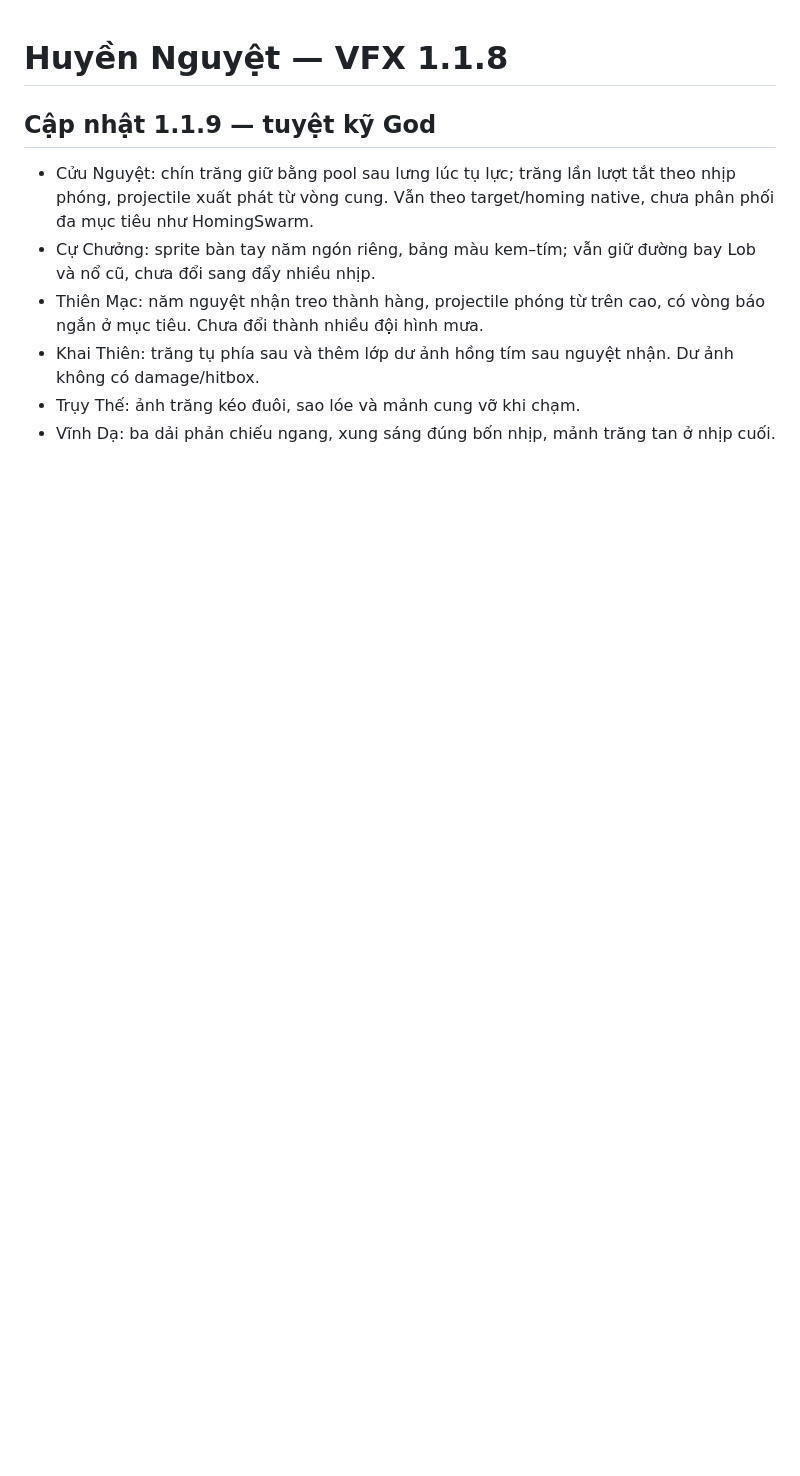
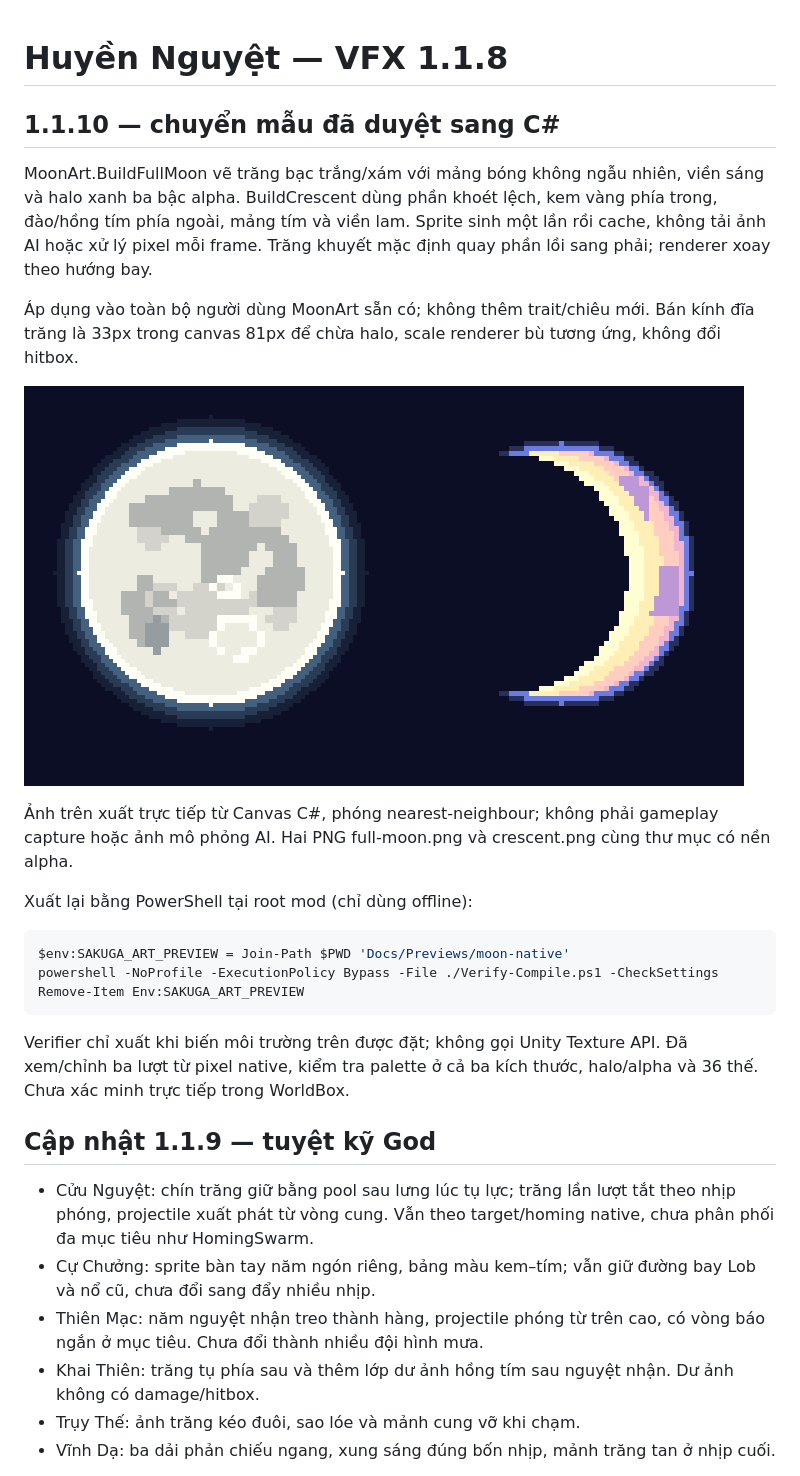
Before and after one commit to longul12/mod-vothan-worldbox, a Markdown page: Docs/HUYEN_NGUYET_VFX_VI.md, the part around the change. GitHub-like rendering; pictures changed too: Docs/Previews/moon-native/comparison.png (added); blank space fills up the shorter version.

Commit message:
feat: render approved silver moon and peach crescent procedurally

````diff
--- a/Docs/HUYEN_NGUYET_VFX_VI.md
+++ b/Docs/HUYEN_NGUYET_VFX_VI.md
@@ -1,4 +1,24 @@
 # Huyền Nguyệt — VFX 1.1.8
+
+## 1.1.10 — chuyển mẫu đã duyệt sang C#
+
+MoonArt.BuildFullMoon vẽ trăng bạc trắng/xám với mảng bóng không ngẫu nhiên, viền sáng và halo xanh ba bậc alpha. BuildCrescent dùng phần khoét lệch, kem vàng phía trong, đào/hồng tím phía ngoài, mảng tím và viền lam. Sprite sinh một lần rồi cache, không tải ảnh AI hoặc xử lý pixel mỗi frame. Trăng khuyết mặc định quay phần lồi sang phải; renderer xoay theo hướng bay.
+
+Áp dụng vào toàn bộ người dùng MoonArt sẵn có; không thêm trait/chiêu mới. Bán kính đĩa trăng là 33px trong canvas 81px để chừa halo, scale renderer bù tương ứng, không đổi hitbox.
+
+![Pixel thực từ C#](Previews/moon-native/comparison.png)
+
+Ảnh trên xuất trực tiếp từ Canvas C#, phóng nearest-neighbour; không phải gameplay capture hoặc ảnh mô phỏng AI. Hai PNG full-moon.png và crescent.png cùng thư mục có nền alpha.
+
+Xuất lại bằng PowerShell tại root mod (chỉ dùng offline):
+
+```powershell
+$env:SAKUGA_ART_PREVIEW = Join-Path $PWD 'Docs/Previews/moon-native'
+powershell -NoProfile -ExecutionPolicy Bypass -File ./Verify-Compile.ps1 -CheckSettings
+Remove-Item Env:SAKUGA_ART_PREVIEW
+```
+
+Verifier chỉ xuất khi biến môi trường trên được đặt; không gọi Unity Texture API. Đã xem/chỉnh ba lượt từ pixel native, kiểm tra palette ở cả ba kích thước, halo/alpha và 36 thế. Chưa xác minh trực tiếp trong WorldBox.
 
 ## Cập nhật 1.1.9 — tuyệt kỹ God
 
````
Also changed, not shown: PROGRESS_VI.md (+4 -0 lines), README.md (+1 -1 lines), Docs/Previews/moon-native/crescent.png (added), Docs/Previews/moon-native/full-moon.png (added), 7 other files.
